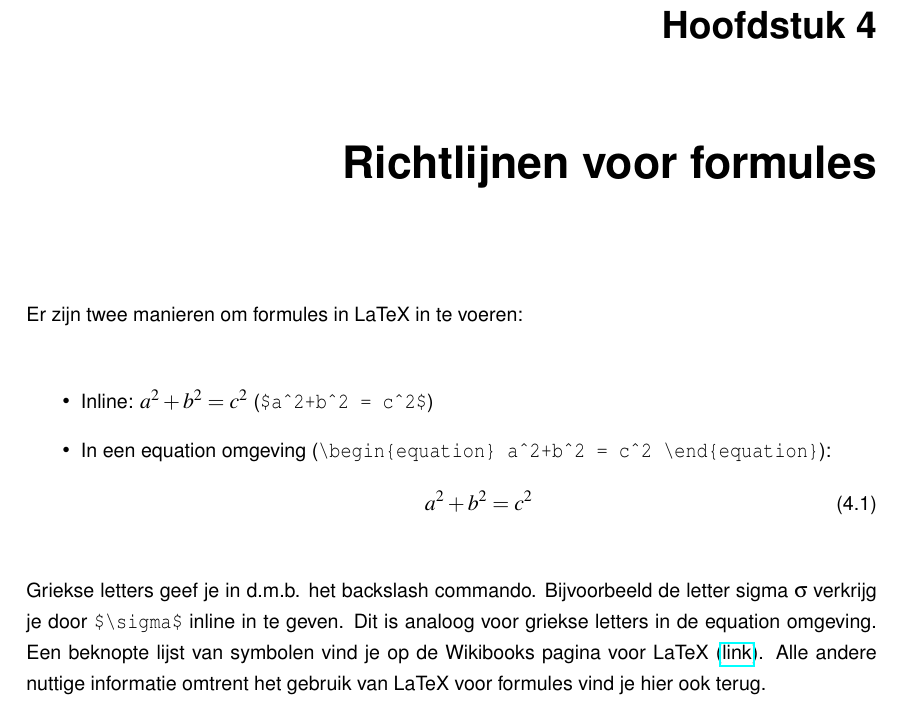
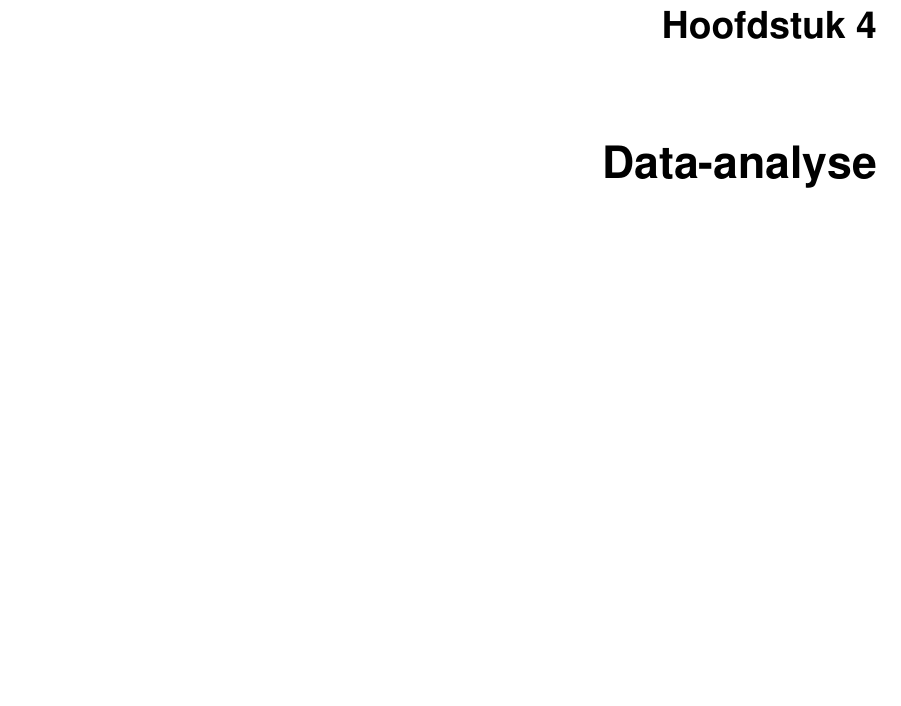
Before and after one commit to WoutDeleu/Thesis, a LaTeX thesis (thesis.tex, which reads hfdst4.tex): part of page 20 of 27, cut so that both start at the same text, the shorter picture padded with empty space. Compiled offline with pdfLaTeX.

Commit message:
Comments

```diff
--- a/hfdst4.tex
+++ b/hfdst4.tex
@@ -3,18 +3,16 @@
 %                            CHAPTER                              %
 %                                                                 %
 %%%%%%%%%%%%%%%%%%%%%%%%%%%%%%%%%%%%%%%%%%%%%%%%%%%%%%%%%%%%%%%%%%%
-\chapter{Richtlijnen voor formules}
 
-Er zijn twee manieren om formules in LaTeX in te voeren:
 
-\begin{itemize}
-	\item Inline: $a^2+b^2 = c^2$ (\verb|$a^2+b^2 = c^2$|)
-	\item In een equation omgeving 	(\verb|\begin{equation}	a^2+b^2 = c^2	\end{equation}|):
-	\begin{equation}
-		a^2+b^2 = c^2
-	\end{equation}
+\chapter{Data-analyse}
+% - Beschrijven persoon die stil staat in de EPZ
+% - Beschrijven verschillen + filter
+%     - Accuraatheid van de berekende afstanden adhv nodes ipv totale afstanden
+%        (strava die hier al in filtert)
+% - Studie Data :
+%     Hoeveel percent van de data staat stil in de EPZ
 
-\end{itemize}
-
-Griekse letters geef je in d.m.b. het backslash commando. Bijvoorbeeld de letter sigma $\sigma$ verkrijg je door \verb|$\sigma$| inline in te geven. Dit is analoog voor griekse letters in de equation omgeving. Een beknopte lijst van symbolen vind je op de Wikibooks pagina voor LaTeX (\href{https://nl.wikibooks.org/wiki/LaTeX/Wiskundige_formules}{link}). Alle andere nuttige informatie omtrent het gebruik van LaTeX voor formules vind je hier ook terug.
-\cleardoublepage
+% - ASSUMPTIES
+%     - Elapsed Time = Moving Time in de EPZ
+%         => Hoeveel van de volledige dataset is dit het gevolg
```
Also changed, not shown: hfdst2.tex (+3 -0 lines), hfdst3.tex (+15 -0 lines), fig/Crooked Routes/1_Full.png (added), fig/Crooked Routes/1_notSnapped.png (added), fig/Graphs/Crooked GPS Route.png (deleted), fig/Graphs/Crooked GPS Route_Cart.png (added), thesis.pdf, 7 other files.
